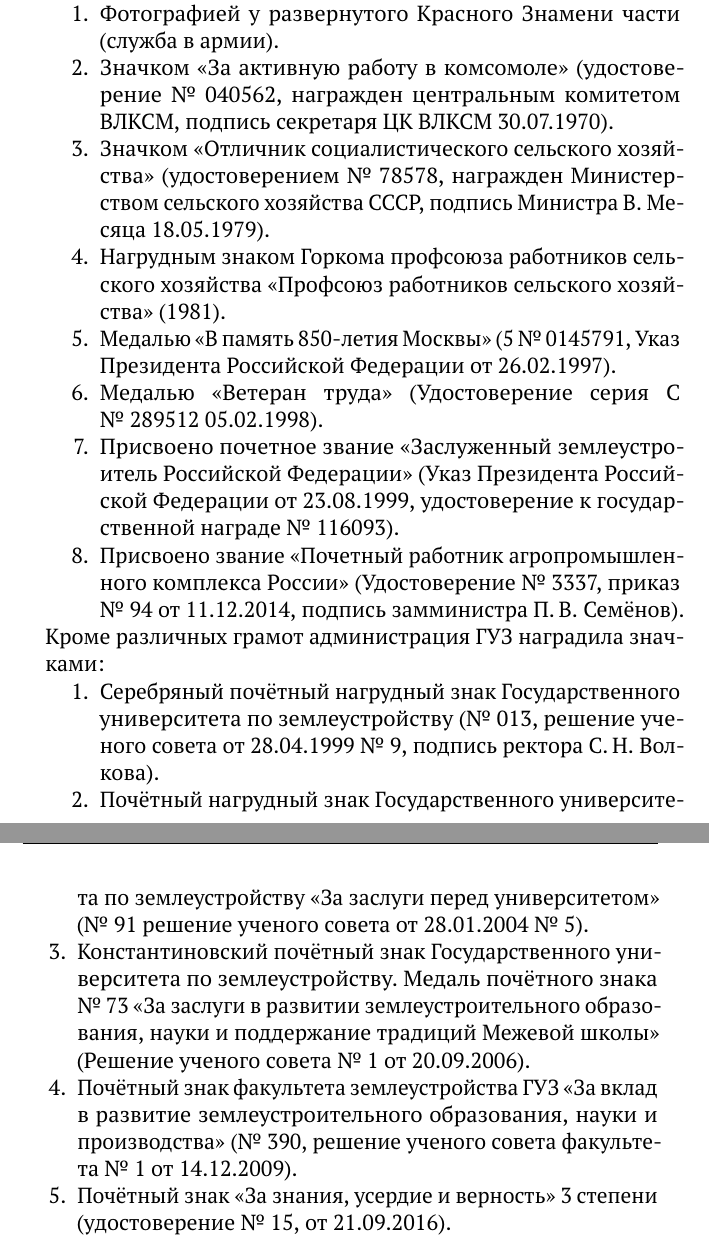
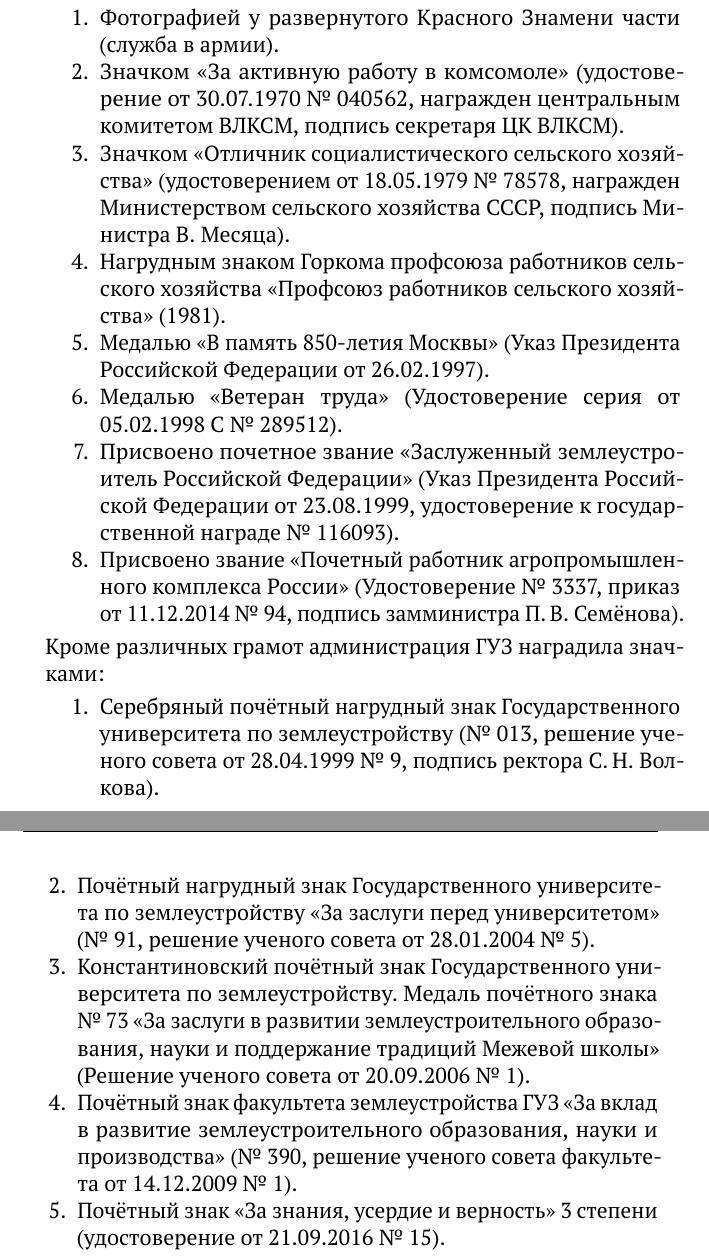
Before and after one commit to gmaFFFFF/shubich-vo-imja-zhizni, a LaTeX book (main.tex, which reads AppendixReward.tex): two parts of pages 125 and 126 of 162 before the commit and two parts of pages 127 and 128 of 164 after it, joined at a grey line, cut so that both start at the same text. Compiled offline with pdfLaTeX.

Commit message:
незначительные правки

```diff
--- a/AppendixReward.tex
+++ b/AppendixReward.tex
@@ -3,20 +3,23 @@
 
 \begin{enumerate}[nosep]
 	\item Фотографией у˚развернутого Красного Знамени части (служба в˚армии).
-	\item Значком «За˚активную работу в˚комсомоле» (удостоверение №~040562, награжден центральным комитетом ВЛКСМ, подпись секретаря ЦК ВЛКСМ 30.07.1970).
-	\item Значком «Отличник социалистического сельского хозяйства» (удостоверением №~78578, награжден Министерством сельского хозяйства СССР, подпись Министра В.~Месяца 18.05.1979).
+	\item Значком «За˚активную работу в˚комсомоле» (удостоверение от 30.07.1970 №~040562, награжден центральным комитетом ВЛКСМ, подпись секретаря ЦК ВЛКСМ).
+	\item Значком «Отличник социалистического сельского хозяйства» (удостоверением от 18.05.1979 №~78578, награжден Министерством сельского хозяйства СССР, подпись Министра В.~Месяца).
 	\item Нагрудным знаком Горкома профсоюза работников сельского хозяйства «Профсоюз работников сельского хозяйства» (1981).
-	\item Медалью «В~память 850\=/летия Москвы» (5 №~0145791, Указ Президента Российской Федерации от˚26.02.1997).
-	\item Медалью «Ветеран труда» (Удостоверение серия С №~289512 05.02.1998).
+	\item Медалью «В~память 850\=/летия Москвы» (Указ Президента Российской Федерации от˚26.02.1997).
+	\item Медалью «Ветеран труда» (Удостоверение серия от 05.02.1998 С №~289512).
 	\item Присвоено почетное звание «Заслуженный землеустроитель Российской Федерации» (Указ Президента Российской Федерации от˚23.08.1999, удостоверение к˚государственной награде №~116093).
-	\item Присвоено звание «Почетный работник агропромышленного комплекса России» (Удостоверение №~3337, приказ №~94 от˚11.12.2014, подпись замминистра П.\,В.~Семёнов).
+	\item Присвоено звание «Почетный работник агропромышленного комплекса России» (Удостоверение №~3337, приказ от˚11.12.2014 №~94, подпись замминистра П.\,В.~Семёнова).
 \end{enumerate}
 
 \noindent Кроме˚различных грамот администрация ГУЗ наградила значками:
 \begin{enumerate}[nosep]
 	\item Серебряный почётный нагрудный знак Государственного университета по˚землеустройству (№~013, решение ученого совета от˚28.04.1999 №~9, подпись ректора С.\,Н.~Волкова).
-	\item Почётный нагрудный знак Государственного университета по˚землеустройству «За˚заслуги перед университетом» (№~91 решение ученого совета от˚28.01.2004 №~5).
-	\item Константиновский почётный знак Государственного университета по˚землеустройству. Медаль почётного знака №~73 «За˚заслуги в˚развитии землеустроительного образования, науки и˚поддержание традиций Межевой школы» (Решение ученого совета №~1 от˚20.09.2006).
-	\item Почётный знак факультета землеустройства ГУЗ «За˚вклад в˚развитие землеустроительного образования, науки и˚производства» (№~390, решение ученого совета факультета №~1 от˚14.12.2009).
-	\item Почётный знак «За˚знания, усердие и˚верность» 3~степени (удостоверение №~15, от˚21.09.2016).
+
+\pagebreak
+
+	\item Почётный нагрудный знак Государственного университета по˚землеустройству «За˚заслуги перед университетом» (№~91, решение ученого совета от˚28.01.2004 №~5).
+	\item Константиновский почётный знак Государственного университета по˚землеустройству. Медаль почётного знака №~73 «За˚заслуги в˚развитии землеустроительного образования, науки и˚поддержание традиций Межевой школы» (Решение ученого совета от˚20.09.2006 №~1).
+	\item Почётный знак факультета землеустройства ГУЗ «За˚вклад в˚развитие землеустроительного образования, науки и˚производства» (№~390, решение ученого совета факультета от˚14.12.2009 №~1).
+	\item Почётный знак «За˚знания, усердие и˚верность» 3~степени (удостоверение от˚21.09.2016 №~15).
 \end{enumerate}
```
Also changed, not shown: 7Chapter.tex (+3 -2 lines), AppendixInterview.tex (+7 -7 lines), AppendixVerse.tex (+1 -1 lines), _License.tex (+1 -1 lines).
